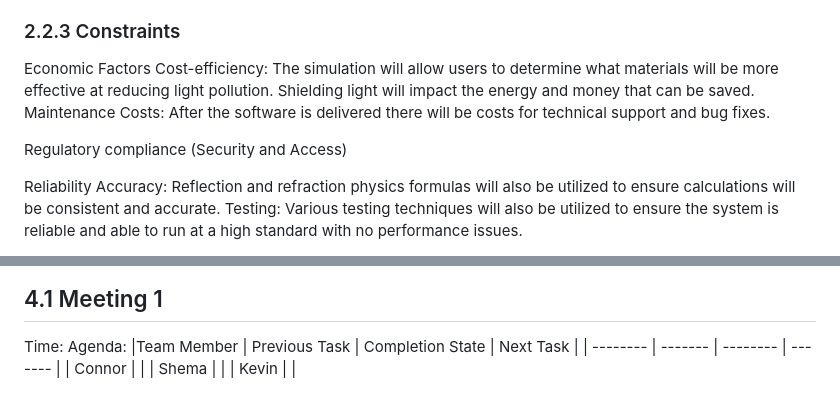
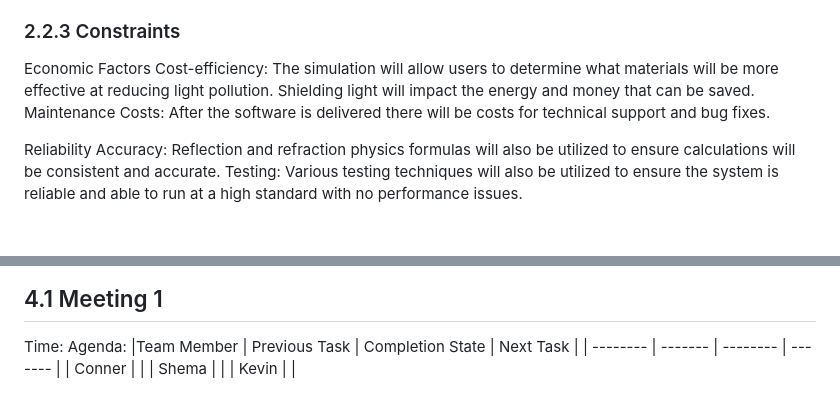
Before and after one commit to Sha3-git/ENSE-375, a Markdown page: REPORT.md, 2 parts joined by grey strips. Rendered like a GitHub page; blank space fills up the shorter version.

```diff
--- a/REPORT.md
+++ b/REPORT.md
@@ -25,8 +25,6 @@ Design a light reflection and refraction simulator that approximately reproduces
  Cost-efficiency: The simulation will allow users to determine what materials will be more effective at reducing light pollution. Shielding light will impact the energy and money that can be saved.
  Maintenance Costs: After the software is delivered there will be costs for technical support and bug fixes.
 
- Regulatory compliance (Security and Access)
-
  Reliability
  Accuracy: Reflection and refraction physics formulas will also be utilized to ensure calculations will be consistent and accurate.
  Testing:  Various testing techniques will also be utilized to ensure the system is reliable and able to run at a high standard with no performance issues.
@@ -48,6 +46,6 @@ Time:
 Agenda:
 |Team Member   | Previous Task | Completion State | Next Task |
 | -------- | ------- | -------- | ------- |
-| Connor  |     |
+| Conner  |     |
 | Shema |     |
 | Kevin    |    |
```
